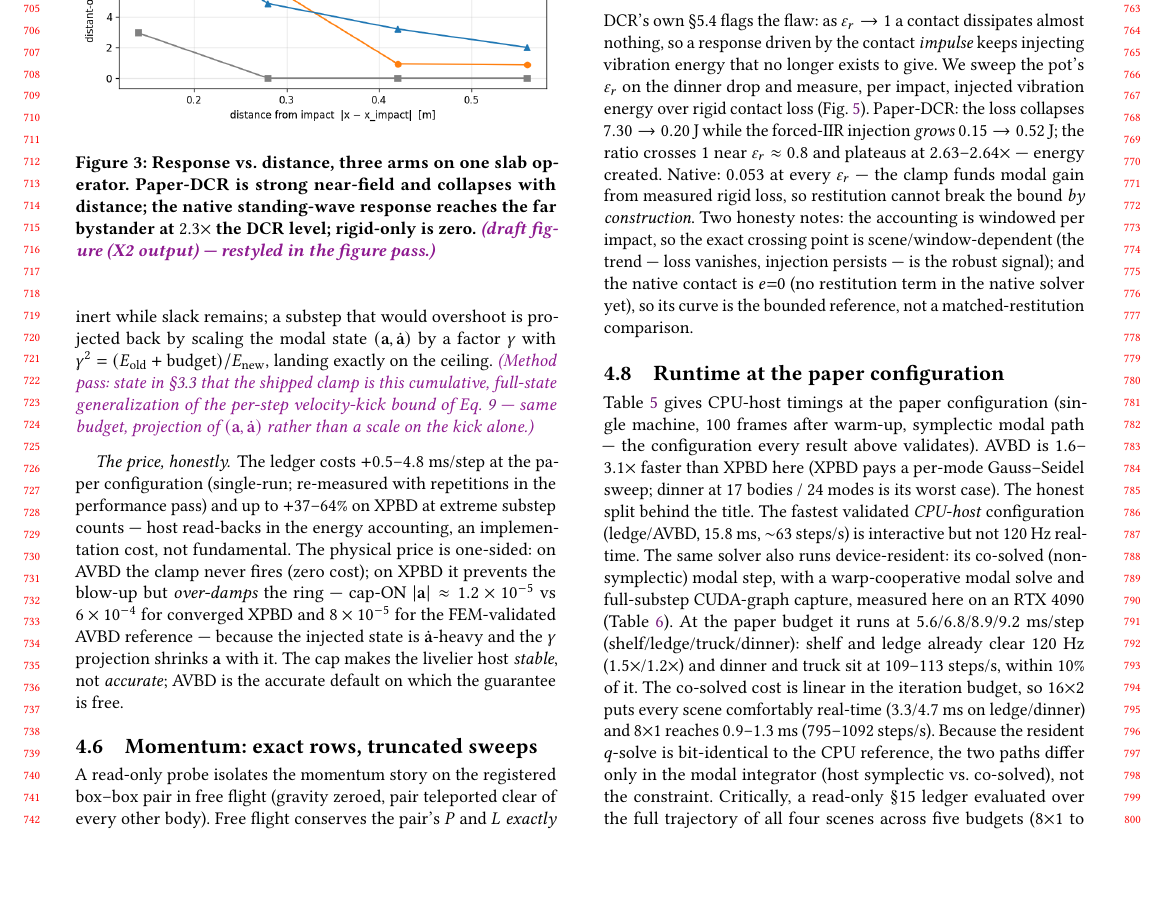
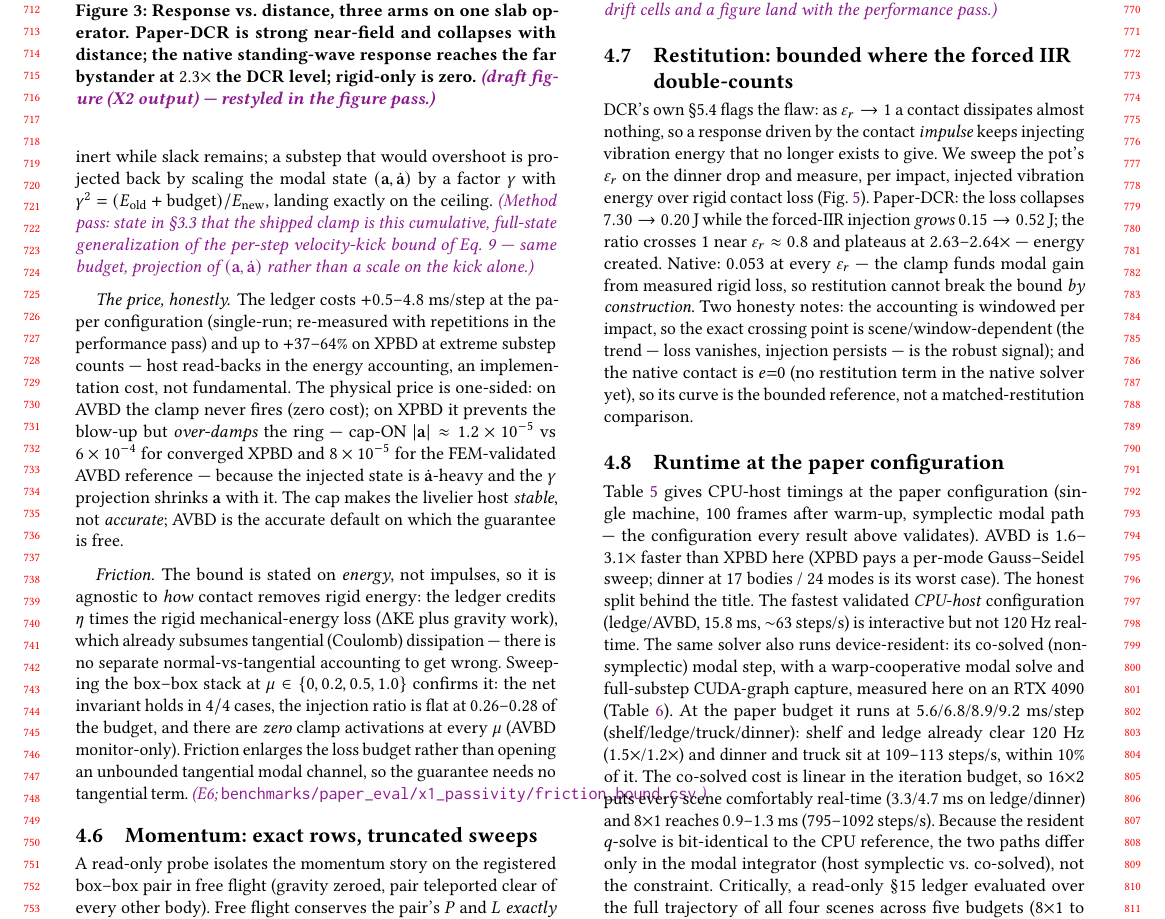
Before and after one commit to nanli9/DCR, a LaTeX paper (main.tex, which reads sections/40_results.tex): part of page 7 of 9, cut at the place of the change, the shorter picture padded with empty space. Compiled offline with pdfLaTeX.

Commit message:
results(§4.5): friction scope — bound holds ∀μ, energy ledger subsumes tangential (E6)
Add a Friction paragraph: the bound is stated on energy not impulses, so the
ledger's rigid mechanical-energy loss already subsumes Coulomb dissipation.
μ={0,0.2,0.5,1.0} sweep: 4/4 passive, ratio flat 0.26-0.28, 0 clamp
activations. NUMBERS.md friction provenance row. Builds clean, 9 pp.

Co-Authored-By: Claude Opus 4.8 (1M context) <noreply@anthropic.com>

```diff
--- a/sections/40_results.tex
+++ b/sections/40_results.tex
@@ -294,6 +294,18 @@ the injected state is $\dot\amp$-heavy and the $\gamma$ projection shrinks
 $\amp$ with it. The cap makes the livelier host \emph{stable}, not
 \emph{accurate}; AVBD is the accurate default on which the guarantee is free.
 
+\paragraph*{Friction.} The bound is stated on \emph{energy}, not impulses, so
+it is agnostic to \emph{how} contact removes rigid energy: the ledger credits
+$\eta$ times the rigid mechanical-energy loss ($\Delta\mathrm{KE}$ plus gravity
+work), which already subsumes tangential (Coulomb) dissipation --- there is no
+separate normal-vs-tangential accounting to get wrong. Sweeping the box--box
+stack at $\mu\in\{0,0.2,0.5,1.0\}$ confirms it: the net invariant holds in
+$4/4$ cases, the injection ratio is flat at $0.26$--$0.28$ of the budget, and
+there are \emph{zero} clamp activations at every $\mu$ (AVBD monitor-only).
+Friction enlarges the loss budget rather than opening an unbounded tangential
+modal channel, so the guarantee needs no tangential term.
+\note{E6; \texttt{benchmarks/paper\_eval/x1\_passivity/friction\_bound.csv}.}
+
 \begin{figure*}[t]\centering
   \includegraphics[width=\linewidth]{robustness_clamp.png}
   \Description{Grid of passivity ratios across scenes, budgets, and
```
Also changed, not shown: NUMBERS.md (+1 -0 lines).
